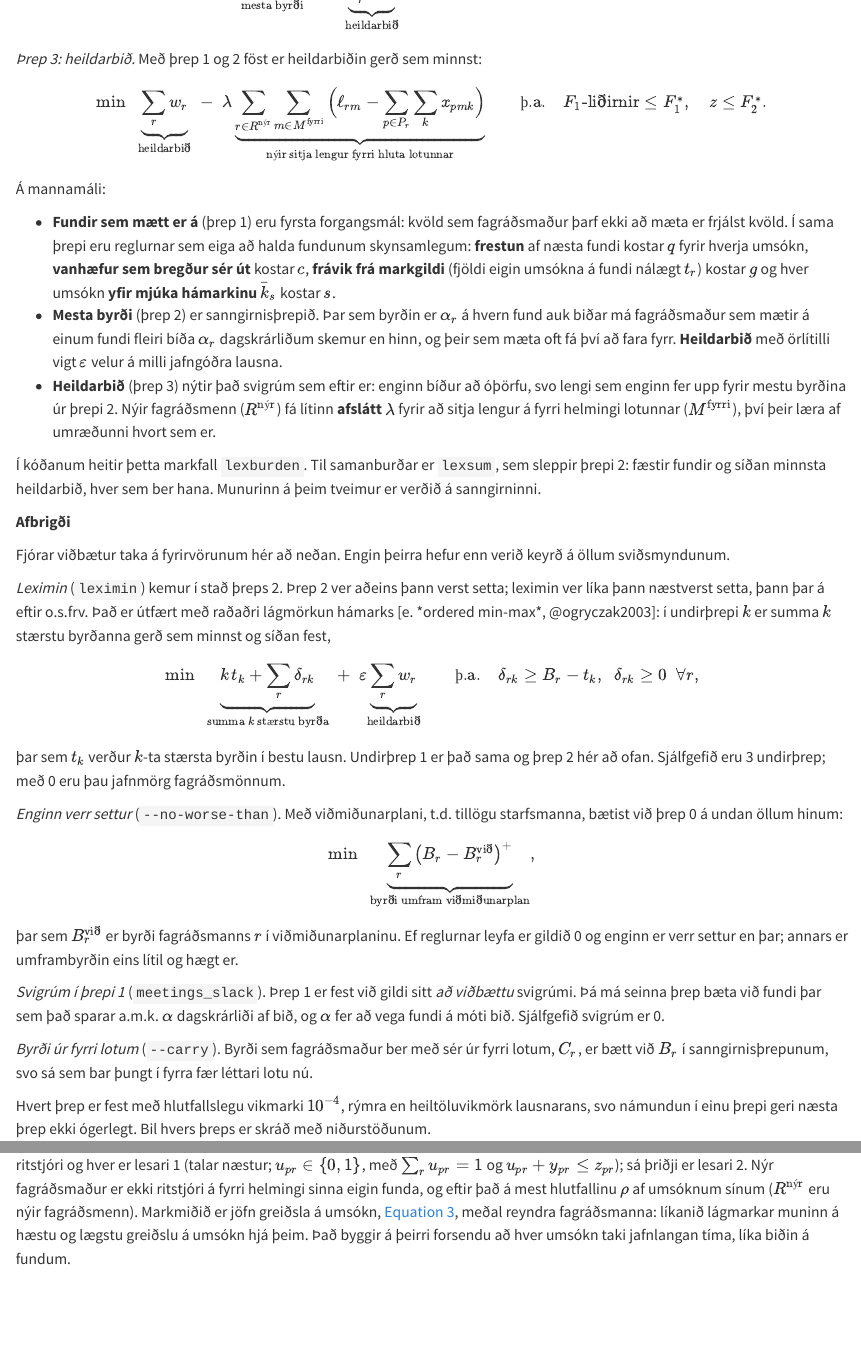
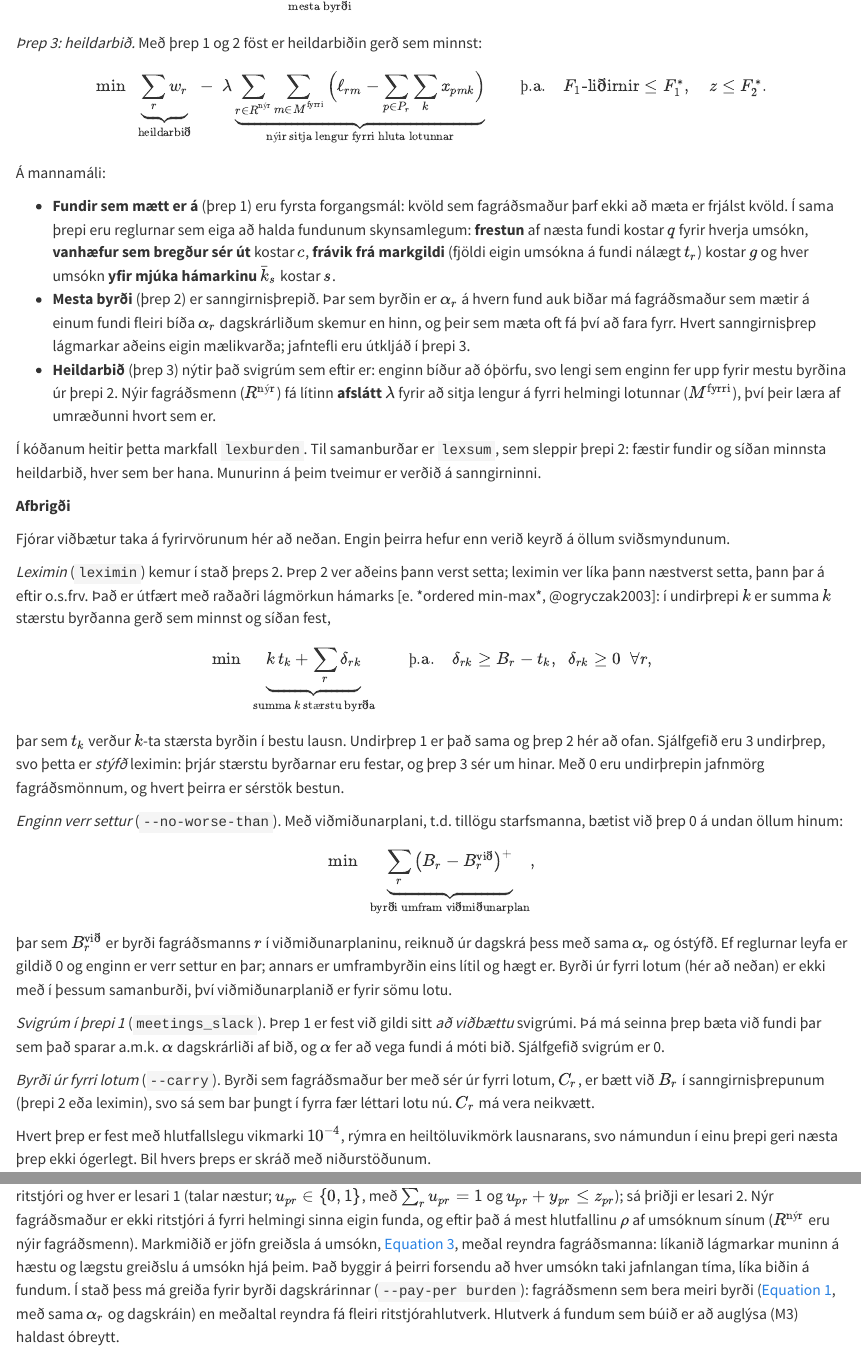
Before and after one commit to HI-IDN/IDeLM-panel-fairness, a Quarto document (docs/model.qmd): the page in a window 1100 px wide, from 4120 px down, and a second part further down, joined at a grey line. Rendered offline with R 4.5, knitr and Pandoc in place of Quarto, with nearby package versions; drawn as R Markdown's standard HTML page in place of the format the file asks for; long lines of code are wrapped.

Commit message:
Mirror the merged model in the book
Leximin is truncated and its steps have no tie-break on waiting; the
reference plan is compared without carry-over and on unrounded burden;
a proposal fixed where a member can't attend stops with an error; the
role model can pay for the schedule's burden with the same alpha; and
check_agenda now checks unavailable meetings and new editors.

Co-Authored-By: Claude Opus 5.5 (1M context) <noreply@anthropic.com>

```diff
--- a/docs/model.qmd
+++ b/docs/model.qmd
@@ -148,7 +148,6 @@ $$
 
 $$
 F_2 = \min \;\; \underbrace{z}_{\text{mesta byrði}}
-\;+\; \varepsilon \, \underbrace{\sum_{r} w_r}_{\text{heildarbið}}
 \qquad \text{þ.a.} \quad F_1\text{-liðirnir} \le F_1^*, \quad B_r \le z \;\; \forall r .
 $$
 
@@ -169,8 +168,8 @@ $$
   umsókn **yfir mjúka hámarkinu** $\bar k_s$ kostar $s$.
 * **Mesta byrði** (þrep 2) er sanngirnisþrepið. Þar sem byrðin er $\alpha_r$ á hvern fund auk biðar
   má fagráðsmaður sem mætir á einum fundi fleiri bíða $\alpha_r$ dagskrárliðum skemur en hinn, og
-  þeir sem mæta oft fá því að fara fyrr. **Heildarbið** með örlítilli vigt $\varepsilon$ velur á milli
-  jafngóðra lausna.
+  þeir sem mæta oft fá því að fara fyrr. Hvert sanngirnisþrep lágmarkar aðeins eigin mælikvarða;
+  jafntefli eru útkljáð í þrepi 3.
 * **Heildarbið** (þrep 3) nýtir það svigrúm sem eftir er: enginn bíður að óþörfu, svo lengi sem
   enginn fer upp fyrir mestu byrðina úr þrepi 2. Nýir fagráðsmenn ($R^{\text{nýr}}$) fá lítinn
   **afslátt** $\lambda$ fyrir að sitja lengur á fyrri helmingi lotunnar ($M^{\text{fyrri}}$), því þeir
@@ -191,12 +190,13 @@ sviðsmyndunum.
 
 $$
 \min \;\; \underbrace{k\, t_k + \sum_{r} \delta_{rk}}_{\text{summa } k \text{ stærstu byrða}}
-\;+\; \varepsilon \underbrace{\sum_r w_r}_{\text{heildarbið}}
 \qquad \text{þ.a.} \quad \delta_{rk} \ge B_r - t_k, \;\; \delta_{rk} \ge 0 \;\; \forall r ,
 $$
 
 þar sem $t_k$ verður $k$-ta stærsta byrðin í bestu lausn. Undirþrep 1 er það sama og þrep 2 hér að
-ofan. Sjálfgefið eru `r num(config$leximin_levels %||% 3)` undirþrep; með 0 eru þau jafnmörg fagráðsmönnum.
+ofan. Sjálfgefið eru `r num(config$leximin_levels %||% 3)` undirþrep, svo þetta er *stýfð* leximin: þrjár
+stærstu byrðarnar eru festar, og þrep 3 sér um hinar. Með 0 eru undirþrepin jafnmörg fagráðsmönnum,
+og hvert þeirra er sérstök bestun.
 
 *Enginn verr settur* (`--no-worse-than`). Með viðmiðunarplani, t.d. tillögu starfsmanna, bætist við
 þrep 0 á undan öllum hinum:
@@ -205,15 +205,18 @@ $$
 \min \;\; \underbrace{\sum_r \big(B_r - B_r^{\text{við}}\big)^+}_{\text{byrði umfram viðmiðunarplan}} ,
 $$
 
-þar sem $B_r^{\text{við}}$ er byrði fagráðsmanns $r$ í viðmiðunarplaninu. Ef reglurnar leyfa er
-gildið 0 og enginn er verr settur en þar; annars er umframbyrðin eins lítil og hægt er.
+þar sem $B_r^{\text{við}}$ er byrði fagráðsmanns $r$ í viðmiðunarplaninu, reiknuð úr dagskrá þess
+með sama $\alpha_r$ og óstýfð. Ef reglurnar leyfa er gildið 0 og enginn er verr settur en þar;
+annars er umframbyrðin eins lítil og hægt er. Byrði úr fyrri lotum (hér að neðan) er ekki með í
+þessum samanburði, því viðmiðunarplanið er fyrir sömu lotu.
 
 *Svigrúm í þrepi 1* (`meetings_slack`). Þrep 1 er fest við gildi sitt *að viðbættu* svigrúmi. Þá má
 seinna þrep bæta við fundi þar sem það sparar a.m.k. $\alpha$ dagskrárliði af bið, og $\alpha$ fer
 að vega fundi á móti bið. Sjálfgefið svigrúm er `r num(config$meetings_slack %||% 0)`.
 
 *Byrði úr fyrri lotum* (`--carry`). Byrði sem fagráðsmaður ber með sér úr fyrri lotum, $C_r$, er
-bætt við $B_r$ í sanngirnisþrepunum, svo sá sem bar þungt í fyrra fær léttari lotu nú.
+bætt við $B_r$ í sanngirnisþrepunum (þrepi 2 eða leximin), svo sá sem bar þungt í fyrra fær léttari
+lotu nú. $C_r$ má vera neikvætt.
 
 Hvert þrep er fest með hlutfallslegu vikmarki $10^{-4}$, rýmra en heiltöluvikmörk lausnarans, svo
 námundun í einu þrepi geri næsta þrep ekki ógerlegt. Bil hvers þreps er skráð með niðurstöðunum.
@@ -300,7 +303,10 @@ ritstjóri umsóknar $p$, og $z_{pr} \in \{0,1\}$ ef hann fjallar um hana (sem r
 $u_{pr} \in \{0,1\}$, með $\sum_r u_{pr} = 1$ og $u_{pr} + y_{pr} \le z_{pr}$); sá þriðji er lesari 2. Nýr fagráðsmaður er ekki
 ritstjóri á fyrri helmingi sinna eigin funda, og eftir það á mest hlutfallinu $\rho$ af umsóknum
 sínum ($R^{\text{nýr}}$ eru nýir fagráðsmenn). Markmiðið er jöfn greiðsla á umsókn, @eq-pay-per-proposal, meðal
-reyndra fagráðsmanna: líkanið lágmarkar muninn á hæstu og lægstu greiðslu á umsókn hjá þeim. Það byggir á þeirri forsendu að hver umsókn taki jafnlangan tíma, líka biðin á fundum.
+reyndra fagráðsmanna: líkanið lágmarkar muninn á hæstu og lægstu greiðslu á umsókn hjá þeim. Það byggir á þeirri forsendu að hver umsókn taki jafnlangan tíma, líka biðin á fundum. Í stað þess
+má greiða fyrir byrði dagskrárinnar (`--pay-per burden`): fagráðsmenn sem bera meiri byrði
+(@eq-burden, með sama $\alpha_r$ og dagskráin) en meðaltal reyndra fá fleiri ritstjórahlutverk.
+Hlutverk á fundum sem búið er að auglýsa (M3) haldast óbreytt.
 
 **Jöfn úthlutun frá grunni** (@sec-assign): gert er ráð fyrir að allir séu jafnhæfir til að fjalla um
 allar umsóknir, og ekkert er fest. Líkanið velur alla þrjá og ritstjórann, og lágmarkar muninn á
```
Also changed, not shown: docs/fairness.qmd (+4 -1 lines), docs/limitations.qmd (+4 -4 lines).
